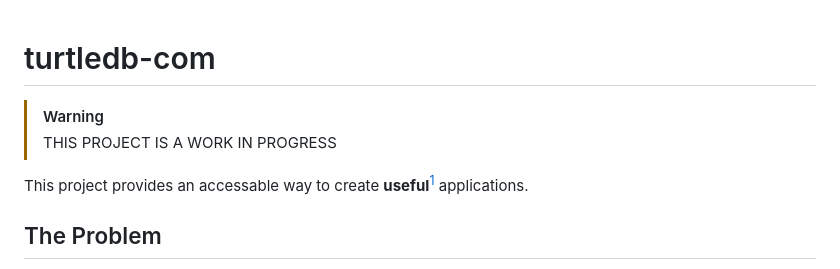
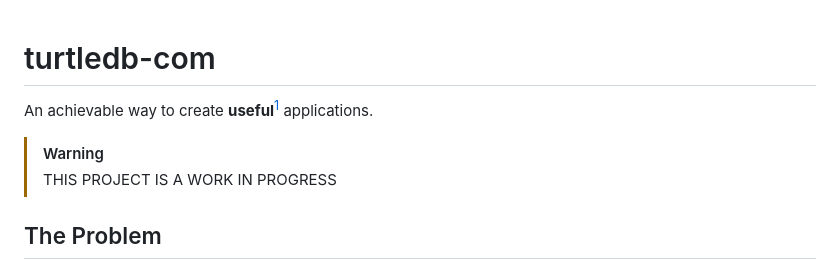
Before and after one commit to turtledb-com/turtledb-com, a Markdown page: README.md, the part around the change. Drawn GitHub-style.

Commit message:
turtledb-com is achievable (less loaded word)

```diff
--- a/README.md
+++ b/README.md
@@ -1,9 +1,9 @@
 # turtledb-com
+
+An achievable way to create **useful**[^1] applications.
 
 > [!WARNING]
 > THIS PROJECT IS A WORK IN PROGRESS
-
-This project provides an accessable way to create **useful**[^1] applications.
 
 [^1]: **Useful:** An application must be able to display, persist, and share user-generated data.
 
```
